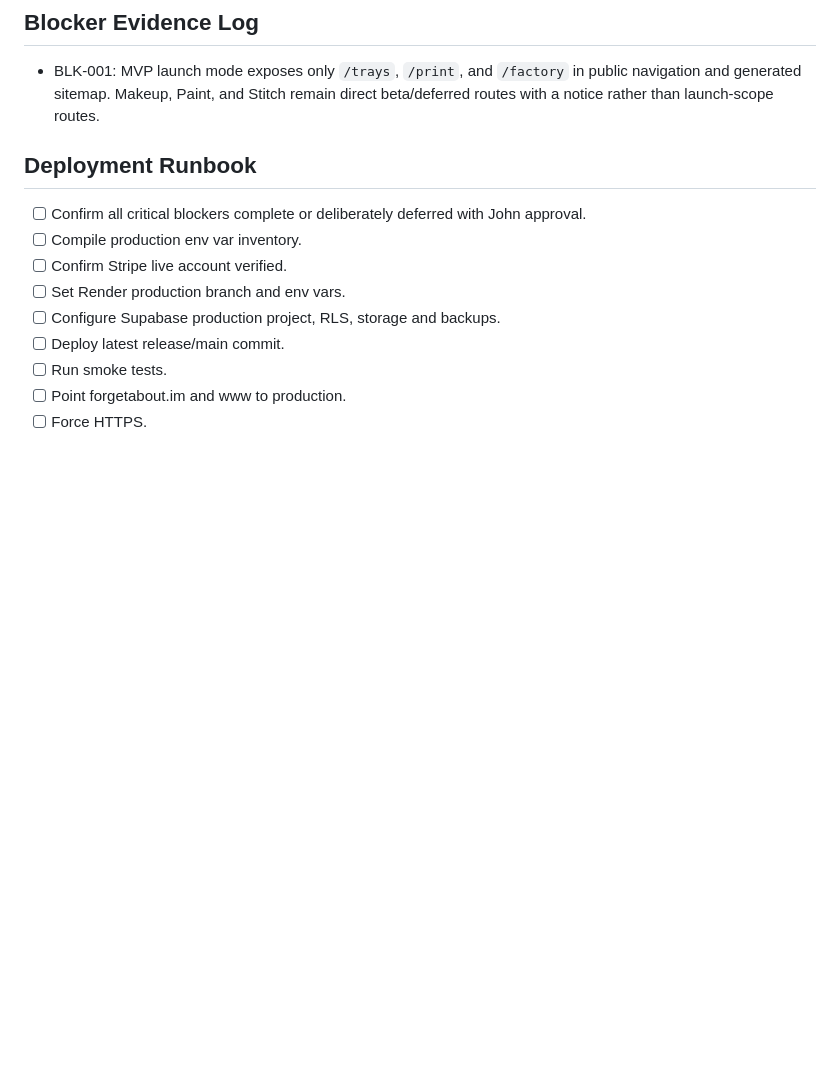
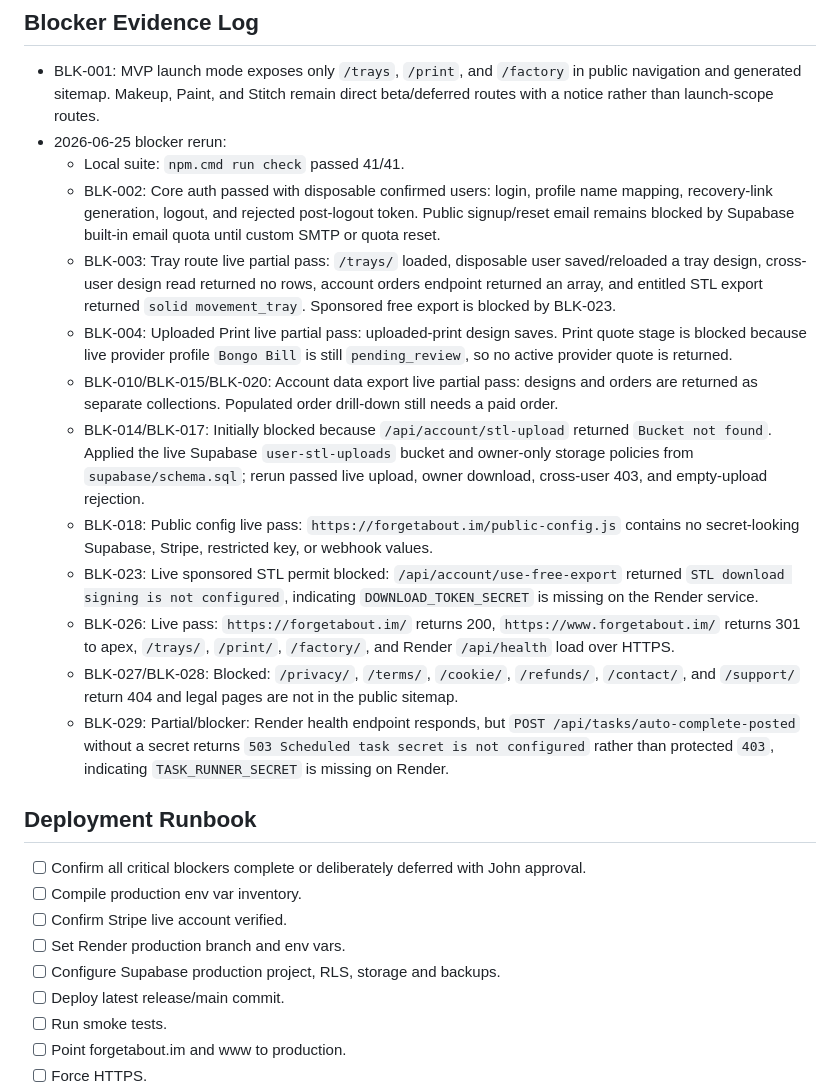
Before and after one commit to watsonjohn-spec/Forget-About-Tray, a Markdown page: docs/go-live-mvp-blocker-plan.md, the part around the change. GitHub-like rendering; blank space fills up the shorter version.

Commit message:
Record go-live blocker rerun evidence

```diff
--- a/docs/go-live-mvp-blocker-plan.md
+++ b/docs/go-live-mvp-blocker-plan.md
@@ -127,6 +127,18 @@ For every completed blocker, comment with at least one of:
 ## Blocker Evidence Log
 
 - BLK-001: MVP launch mode exposes only `/trays`, `/print`, and `/factory` in public navigation and generated sitemap. Makeup, Paint, and Stitch remain direct beta/deferred routes with a notice rather than launch-scope routes.
+- 2026-06-25 blocker rerun:
+  - Local suite: `npm.cmd run check` passed 41/41.
+  - BLK-002: Core auth passed with disposable confirmed users: login, profile name mapping, recovery-link generation, logout, and rejected post-logout token. Public signup/reset email remains blocked by Supabase built-in email quota until custom SMTP or quota reset.
+  - BLK-003: Tray route live partial pass: `/trays/` loaded, disposable user saved/reloaded a tray design, cross-user design read returned no rows, account orders endpoint returned an array, and entitled STL export returned `solid movement_tray`. Sponsored free export is blocked by BLK-023.
+  - BLK-004: Uploaded Print live partial pass: uploaded-print design saves. Print quote stage is blocked because live provider profile `Bongo Bill` is still `pending_review`, so no active provider quote is returned.
+  - BLK-010/BLK-015/BLK-020: Account data export live partial pass: designs and orders are returned as separate collections. Populated order drill-down still needs a paid order.
+  - BLK-014/BLK-017: Initially blocked because `/api/account/stl-upload` returned `Bucket not found`. Applied the live Supabase `user-stl-uploads` bucket and owner-only storage policies from `supabase/schema.sql`; rerun passed live upload, owner download, cross-user 403, and empty-upload rejection.
+  - BLK-018: Public config live pass: `https://forgetabout.im/public-config.js` contains no secret-looking Supabase, Stripe, restricted key, or webhook values.
+  - BLK-023: Live sponsored STL permit blocked: `/api/account/use-free-export` returned `STL download signing is not configured`, indicating `DOWNLOAD_TOKEN_SECRET` is missing on the Render service.
+  - BLK-026: Live pass: `https://forgetabout.im/` returns 200, `https://www.forgetabout.im/` returns 301 to apex, `/trays/`, `/print/`, `/factory/`, and Render `/api/health` load over HTTPS.
+  - BLK-027/BLK-028: Blocked: `/privacy/`, `/terms/`, `/cookie/`, `/refunds/`, `/contact/`, and `/support/` return 404 and legal pages are not in the public sitemap.
+  - BLK-029: Partial/blocker: Render health endpoint responds, but `POST /api/tasks/auto-complete-posted` without a secret returns `503 Scheduled task secret is not configured` rather than protected `403`, indicating `TASK_RUNNER_SECRET` is missing on Render.
 
 ## Deployment Runbook
 - [ ] Confirm all critical blockers complete or deliberately deferred with John approval.
```
